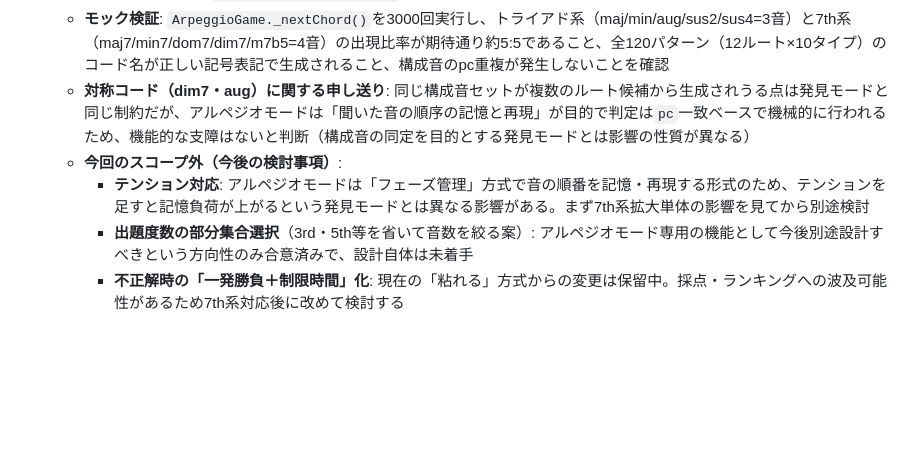
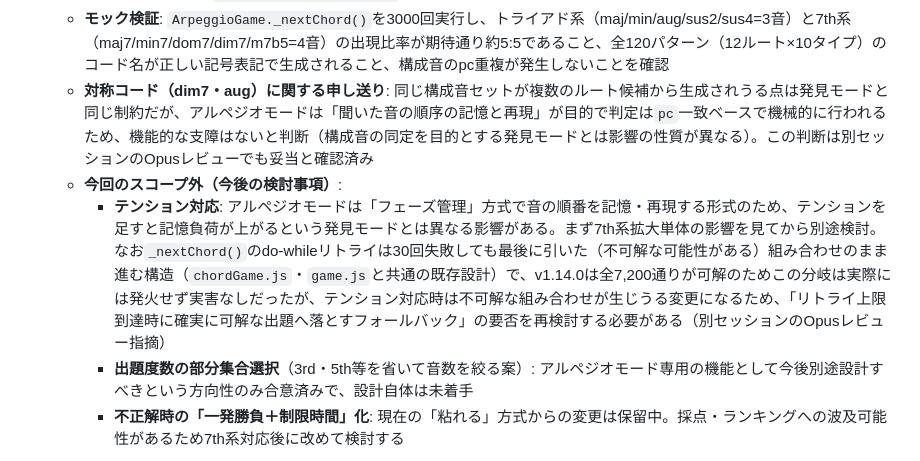
Before and after one commit to monsieurNoiR/guitar-fretboard-app, a Markdown page: CLAUDE.md, the part around the change. Drawn GitHub-style; blank space fills up the shorter version.

Commit message:
docs: v1.14.0のOpusレビュー参考情報をCLAUDE.mdに反映
修正必須の指摘は0件。テンション対応時のリトライ上限フォールバックの
要否再検討（INFO-1）、対称コードの機能的支障なし判断の独立確認（INFO-2）
を申し送り事項として追記。

Co-Authored-By: Claude Sonnet 5 <noreply@anthropic.com>

```diff
--- a/CLAUDE.md
+++ b/CLAUDE.md
@@ -137,9 +137,9 @@ server.js       Node.js HTTPSサーバー（開発用）
   - **コード名表記の変更**: 発見モード（v1.13.0〜）と同じ記号表記（`type.symbol`、例:「C7」「C#dim7」）に統一。従来の英語フル表記（`type.name`）のままだと7th系拡大で「C# Diminished 7」のように長くなり画面崩れのリスクがあったため変更した。テンション非対応のため括弧表記は付けない
   - **全数検証**: 有効な弦範囲10通り×全12rootPc×全ルート候補位置×全10コードタイプ（基本構成音のみ、テンションなし、合計7,200通り）で`hasSolvableChordTones()`を総当たりし、詰み0件を確認
   - **モック検証**: `ArpeggioGame._nextChord()`を3000回実行し、トライアド系（maj/min/aug/sus2/sus4=3音）と7th系（maj7/min7/dom7/dim7/m7b5=4音）の出現比率が期待通り約5:5であること、全120パターン（12ルート×10タイプ）のコード名が正しい記号表記で生成されること、構成音のpc重複が発生しないことを確認
-  - **対称コード（dim7・aug）に関する申し送り**: 同じ構成音セットが複数のルート候補から生成されうる点は発見モードと同じ制約だが、アルペジオモードは「聞いた音の順序の記憶と再現」が目的で判定は`pc`一致ベースで機械的に行われるため、機能的な支障はないと判断（構成音の同定を目的とする発見モードとは影響の性質が異なる）
+  - **対称コード（dim7・aug）に関する申し送り**: 同じ構成音セットが複数のルート候補から生成されうる点は発見モードと同じ制約だが、アルペジオモードは「聞いた音の順序の記憶と再現」が目的で判定は`pc`一致ベースで機械的に行われるため、機能的な支障はないと判断（構成音の同定を目的とする発見モードとは影響の性質が異なる）。この判断は別セッションのOpusレビューでも妥当と確認済み
   - **今回のスコープ外（今後の検討事項）**:
-    - **テンション対応**: アルペジオモードは「フェーズ管理」方式で音の順番を記憶・再現する形式のため、テンションを足すと記憶負荷が上がるという発見モードとは異なる影響がある。まず7th系拡大単体の影響を見てから別途検討
+    - **テンション対応**: アルペジオモードは「フェーズ管理」方式で音の順番を記憶・再現する形式のため、テンションを足すと記憶負荷が上がるという発見モードとは異なる影響がある。まず7th系拡大単体の影響を見てから別途検討。なお`_nextChord()`のdo-whileリトライは30回失敗しても最後に引いた（不可解な可能性がある）組み合わせのまま進む構造（`chordGame.js`・`game.js`と共通の既存設計）で、v1.14.0は全7,200通りが可解のためこの分岐は実際には発火せず実害なしだったが、テンション対応時は不可解な組み合わせが生じうる変更になるため、「リトライ上限到達時に確実に可解な出題へ落とすフォールバック」の要否を再検討する必要がある（別セッションのOpusレビュー指摘）
     - **出題度数の部分集合選択**（3rd・5th等を省いて音数を絞る案）: アルペジオモード専用の機能として今後別途設計すべきという方向性のみ合意済みで、設計自体は未着手
     - **不正解時の「一発勝負＋制限時間」化**: 現在の「粘れる」方式からの変更は保留中。採点・ランキングへの波及可能性があるため7th系対応後に改めて検討する
 
```
